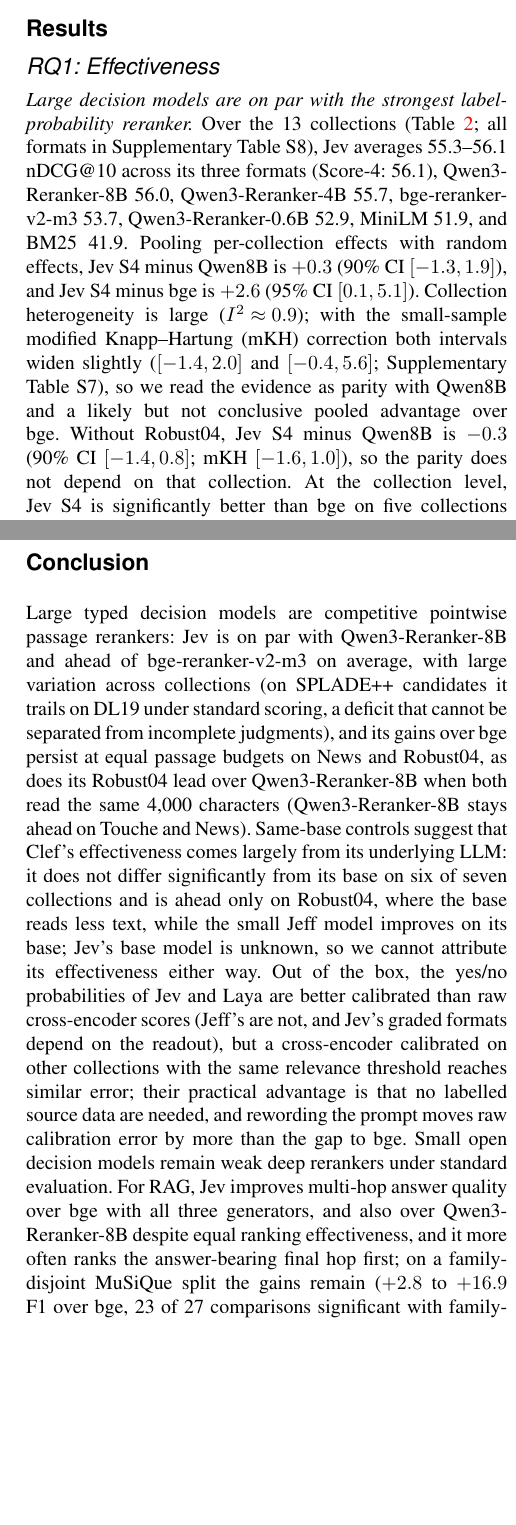
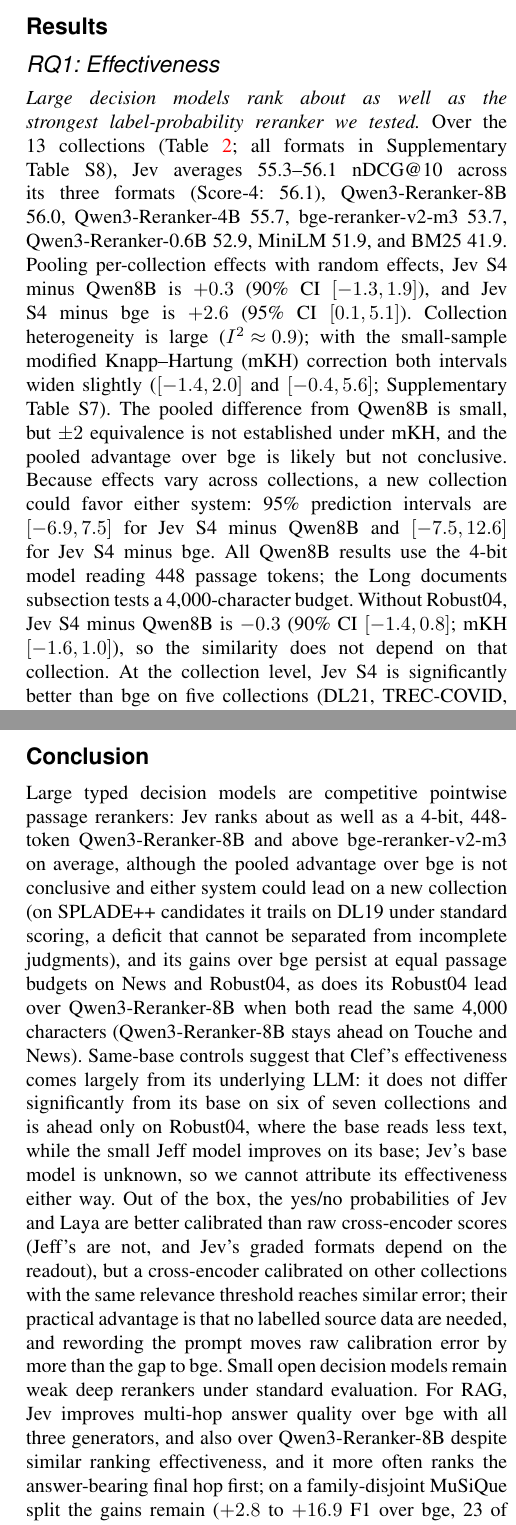
Before and after one commit to parv-bhargava/ChoiceRank, a LaTeX document (SAGE/ChoiceRank/saga_manuscript.tex, which reads SAGE/ChoiceRank/sections/conclusion.tex, SAGE/ChoiceRank/sections/results.tex): two parts of the columns of pages 5 and 11 of 13, joined at a grey line, cut so that both start at the same text, the shorter picture padded with empty space. Compiled offline with pdfLaTeX.

Commit message:
SAGE: describe Jev and Qwen3-Reranker-8B as similar, not on par, and add prediction intervals
Pooled +/-2 equivalence with Qwen8B is not established under mKH, and the pooled lead
over bge is not conclusive. Replace 'on par'/'parity'/'equally effective' with
'similar'/'about as well', name the tested configuration (4-bit, 448 tokens), and
report 95% prediction intervals for a new collection (Jev S4 - Qwen8B [-6.9, 7.5];
Jev S4 - bge [-7.5, 12.6]).

```diff
--- a/SAGE/ChoiceRank/sections/conclusion.tex
+++ b/SAGE/ChoiceRank/sections/conclusion.tex
@@ -18,7 +18,7 @@ Our main experiments use BM25 candidates; on SPLADE++ candidates Jev's DL19 defi
 
 \section{Conclusion}
 
-Large typed decision models are competitive pointwise passage rerankers: Jev is on par with Qwen3-Reranker-8B and ahead of bge-reranker-v2-m3 on average, with large variation across collections (on SPLADE++ candidates it trails on DL19 under standard scoring, a deficit that cannot be separated from incomplete judgments), and its gains over bge persist at equal passage budgets on News and Robust04, as does its Robust04 lead over Qwen3-Reranker-8B when both read the same 4{,}000 characters (Qwen3-Reranker-8B stays ahead on Touche and News). Same-base controls suggest that Clef's effectiveness comes largely from its underlying LLM: it does not differ significantly from its base on six of seven collections and is ahead only on Robust04, where the base reads less text, while the small Jeff model improves on its base; Jev's base model is unknown, so we cannot attribute its effectiveness either way.
+Large typed decision models are competitive pointwise passage rerankers: Jev ranks about as well as a 4-bit, 448-token Qwen3-Reranker-8B and above bge-reranker-v2-m3 on average, although the pooled advantage over bge is not conclusive and either system could lead on a new collection (on SPLADE++ candidates it trails on DL19 under standard scoring, a deficit that cannot be separated from incomplete judgments), and its gains over bge persist at equal passage budgets on News and Robust04, as does its Robust04 lead over Qwen3-Reranker-8B when both read the same 4{,}000 characters (Qwen3-Reranker-8B stays ahead on Touche and News). Same-base controls suggest that Clef's effectiveness comes largely from its underlying LLM: it does not differ significantly from its base on six of seven collections and is ahead only on Robust04, where the base reads less text, while the small Jeff model improves on its base; Jev's base model is unknown, so we cannot attribute its effectiveness either way.
 Out of the box, the yes/no probabilities of Jev and Laya are better calibrated than raw cross-encoder scores (Jeff's are not, and Jev's graded formats depend on the readout), but a cross-encoder calibrated on other collections with the same relevance threshold reaches similar error; their practical advantage is that no labelled source data are needed, and rewording the prompt moves raw calibration error by more than the gap to bge. Small open decision models remain weak deep rerankers under standard evaluation.
-For RAG, Jev improves multi-hop answer quality over bge with all three generators, and also over Qwen3-Reranker-8B despite equal ranking effectiveness, and it more often ranks the answer-bearing final hop first; on a family-disjoint MuSiQue split the gains remain ($+2.8$ to $+16.9$ F1 over bge, 23 of 27 comparisons significant with family-clustered tests; over Qwen8B, 12 of 27), largest when few passages are selected. Thresholding its Platt-calibrated probabilities, however, does not improve over fixed top-$k$ selection, and on the RAG final sets these probabilities are less well calibrated than the cross-encoder's, so our results do not show whether better-calibrated probabilities would make context selection a simple threshold.
+For RAG, Jev improves multi-hop answer quality over bge with all three generators, and also over Qwen3-Reranker-8B despite similar ranking effectiveness, and it more often ranks the answer-bearing final hop first; on a family-disjoint MuSiQue split the gains remain ($+2.8$ to $+16.9$ F1 over bge, 23 of 27 comparisons significant with family-clustered tests; over Qwen8B, 12 of 27), largest when few passages are selected. Thresholding its Platt-calibrated probabilities, however, does not improve over fixed top-$k$ selection, and on the RAG final sets these probabilities are less well calibrated than the cross-encoder's, so our results do not show whether better-calibrated probabilities would make context selection a simple threshold.
 Future work should build family-disjoint multi-hop splits with more 3- and 4-hop questions, extend the downstream comparison to the API label-probability baselines, and match context budgets across models on all collections.
--- a/SAGE/ChoiceRank/sections/results.tex
+++ b/SAGE/ChoiceRank/sections/results.tex
@@ -4,9 +4,9 @@
 
 \subsection{RQ1: Effectiveness}
 
-\emph{Large decision models are on par with the strongest label-probability reranker.}
+\emph{Large decision models rank about as well as the strongest label-probability reranker we tested.}
 Over the 13 collections (Table~\ref{tab:ranking}; all formats in Supplementary Table~S8), Jev averages 55.3--56.1 nDCG@10 across its three formats (Score-4: 56.1), Qwen3-Reranker-8B 56.0, Qwen3-Reranker-4B 55.7, bge-reranker-v2-m3 53.7, Qwen3-Reranker-0.6B 52.9, MiniLM 51.9, and BM25 41.9.
-Pooling per-collection effects with random effects, Jev S4 minus Qwen8B is $+0.3$ (90\% CI $[-1.3,1.9]$), and Jev S4 minus bge is $+2.6$ (95\% CI $[0.1,5.1]$). Collection heterogeneity is large ($I^2\approx0.9$); with the small-sample modified Knapp--Hartung (mKH) correction both intervals widen slightly ($[-1.4,2.0]$ and $[-0.4,5.6]$; Supplementary Table~S7), so we read the evidence as parity with Qwen8B and a likely but not conclusive pooled advantage over bge. Without Robust04, Jev S4 minus Qwen8B is $-0.3$ (90\% CI $[-1.4,0.8]$; mKH $[-1.6,1.0]$), so the parity does not depend on that collection.
+Pooling per-collection effects with random effects, Jev S4 minus Qwen8B is $+0.3$ (90\% CI $[-1.3,1.9]$), and Jev S4 minus bge is $+2.6$ (95\% CI $[0.1,5.1]$). Collection heterogeneity is large ($I^2\approx0.9$); with the small-sample modified Knapp--Hartung (mKH) correction both intervals widen slightly ($[-1.4,2.0]$ and $[-0.4,5.6]$; Supplementary Table~S7). The pooled difference from Qwen8B is small, but $\pm2$ equivalence is not established under mKH, and the pooled advantage over bge is likely but not conclusive. Because effects vary across collections, a new collection could favor either system: 95\% prediction intervals are $[-6.9,7.5]$ for Jev S4 minus Qwen8B and $[-7.5,12.6]$ for Jev S4 minus bge. All Qwen8B results use the 4-bit model reading 448 passage tokens; the Long documents subsection tests a 4{,}000-character budget. Without Robust04, Jev S4 minus Qwen8B is $-0.3$ (90\% CI $[-1.4,0.8]$; mKH $[-1.6,1.0]$), so the similarity does not depend on that collection.
 At the collection level, Jev S4 is significantly better than bge on five collections (DL21, TREC-COVID, NFCorpus, SciFact, Robust04) and significantly worse on none; against Qwen8B it is better on Robust04 ($+7.9$) and worse on Signal ($-3.9$, Holm). No single system wins everywhere: Clef is best on DL20, DL23, and Robust04, Jev on DL21, NFCorpus, and SciFact, the Qwen rerankers on DL19, TREC-COVID, DBPedia, and News, bge on DL22, MiniLM on Signal, and BM25 on Touche, where every neural reranker falls below the first stage.
 On TREC DL alone, Jev S4 averages 61.1 versus bge 60.6 and MiniLM 59.6 (pooled Jev--bge $+0.7$, 90\% CI $[-1.2,2.6]$); on BEIR, 53.0 versus 49.3. These results use BM25 candidates. On SPLADE++\cite{formal2022spladepp} candidates for DL19, Jev scores 3.1--5.5 points below bge, but more of its top 10 are unjudged (Judged@10 87\% versus 95\%); with unjudged candidates removed, the gap is 0.1--1.7 points and not significant. On DL20, Jev Noul is the best system under either scoring (Supplementary Material, \emph{Neural first stage}). Neither scoring bounds the difference under complete judgments: over all possible grades of the unjudged passages in the two top-10 lists, Jev S4 minus bge on DL19 could lie anywhere between $-8.7$ and $+7.8$. The DL19 deficit therefore cannot be separated from incomplete judgments, and whether the DL similarity holds on a strong neural first stage remains open.
 
```
Also changed, not shown: SAGE/ChoiceRank/sections/abstract.tex (+1 -1 lines), SAGE/ChoiceRank/sections/appendix.tex (+1 -1 lines), SAGE/ChoiceRank/sections/intro.tex (+2 -2 lines), SAGE/ChoiceRank/saga_manuscript.pdf, SAGE/ChoiceRank/supplementary.pdf, SAGE/ChoiceRank/sections/results.tex (2 more changed lines).
